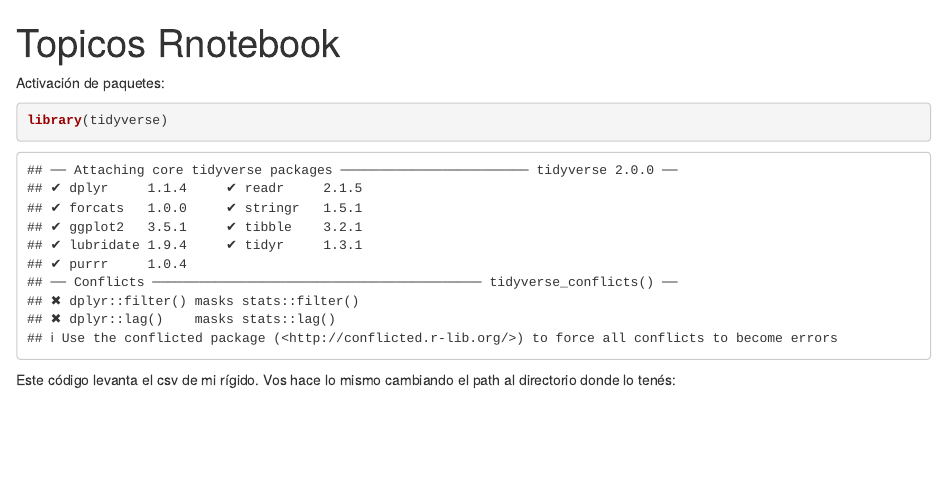
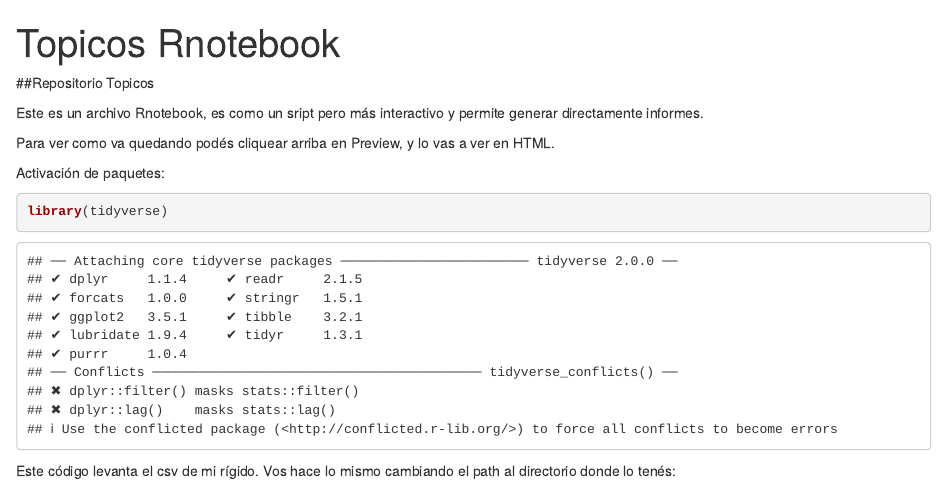
Before and after one commit to claudiamarcelagonzalez/Topicos, an R Markdown document (Rnotebook_topics.Rmd): the page in a window 1100 px wide, from its top. Rendered offline with R 4.5, knitr and Pandoc, with nearby package versions; some code elsewhere in the file could not run offline.

Commit message:
actualizacion

```diff
--- a/Rnotebook_topics.Rmd
+++ b/Rnotebook_topics.Rmd
@@ -2,6 +2,13 @@
 title: "Topicos Rnotebook"
 output: html_notebook
 ---
+
+##Repositorio Topicos
+
+Este es un archivo Rnotebook, es como un sript pero más interactivo y permite generar directamente informes.
+
+Para ver como va quedando podés cliquear arriba en Preview, y lo vas a ver en HTML.
+
 
 Activación de paquetes:
 
```
